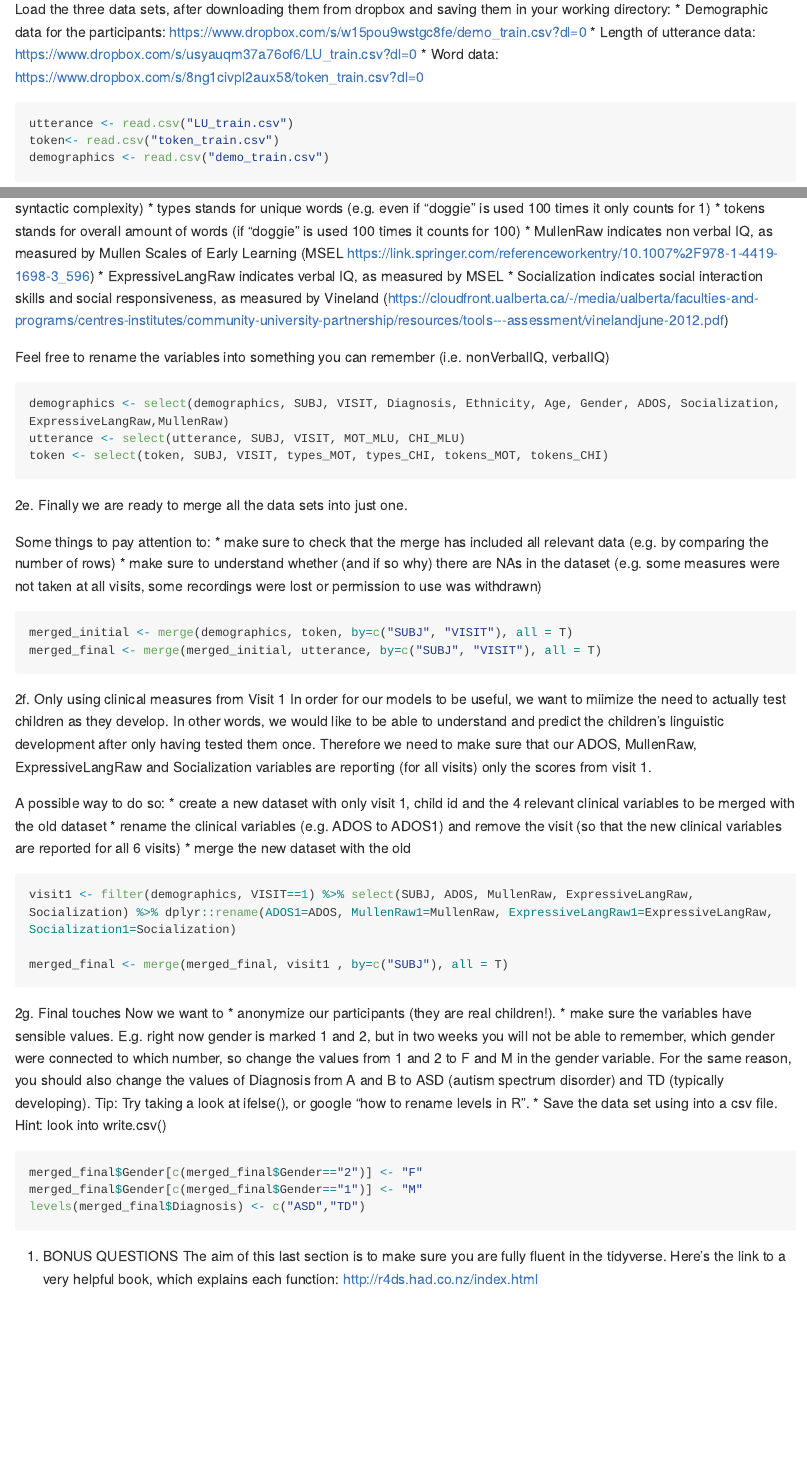
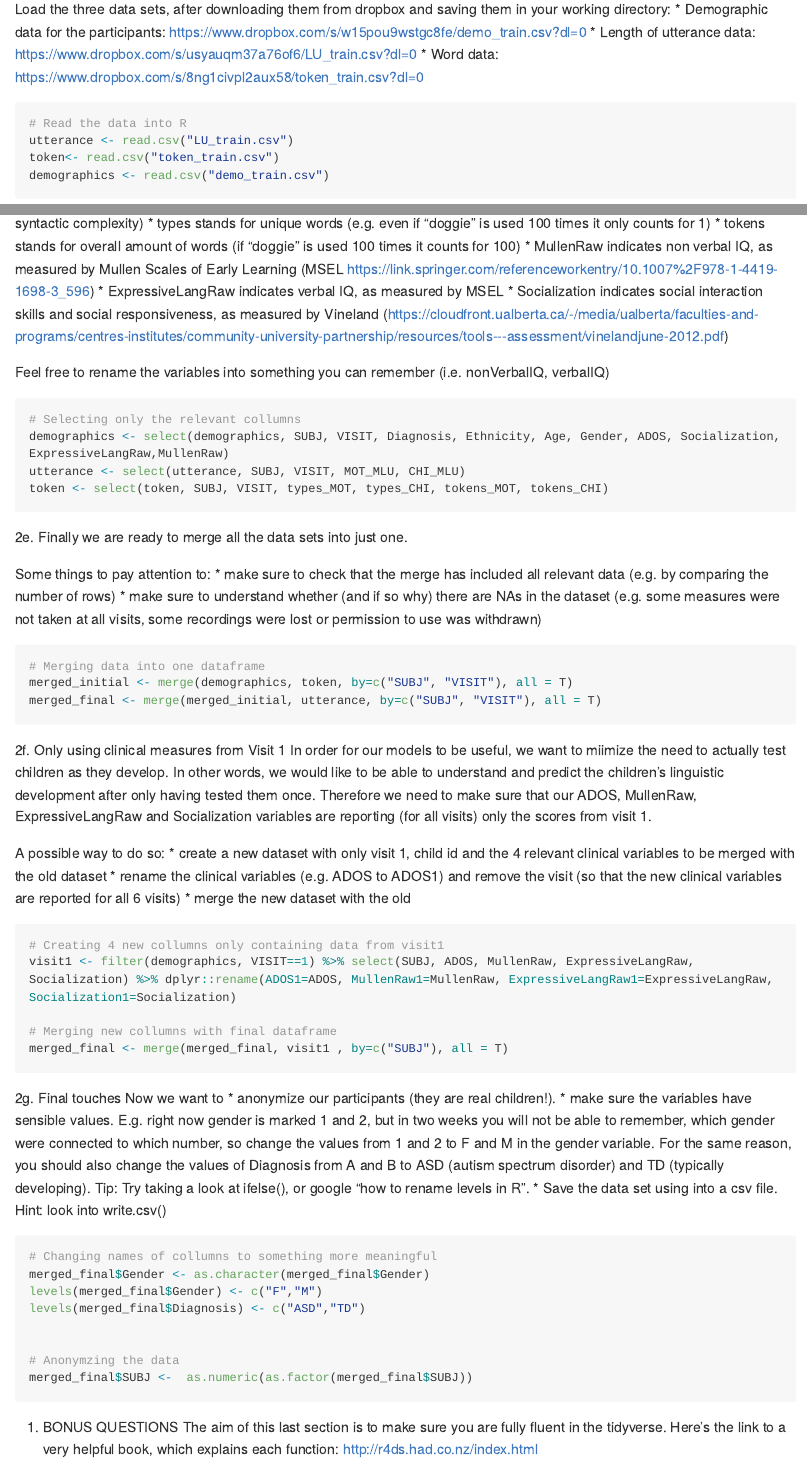
Before and after one commit to bokajgd/Assignment1_3_sem, an R Markdown document (A1_DataCleaning_template.Rmd): the page in a window 1100 px wide, from 1870 px down, and a second part further down, joined at a grey line. Rendered offline with R 4.5, knitr and Pandoc, with nearby package versions; long lines of code are wrapped.

Commit message:
Finished preproc.

````diff
--- a/A1_DataCleaning_template.Rmd
+++ b/A1_DataCleaning_template.Rmd
@@ -71,6 +71,7 @@ Load the three data sets, after downloading them from dropbox and saving them in
 * Word data: https://www.dropbox.com/s/8ng1civpl2aux58/token_train.csv?dl=0
 
 ```{r}
+# Read the data into R
 utterance <- read.csv("LU_train.csv")
 token<- read.csv("token_train.csv")
 demographics <- read.csv("demo_train.csv")
@@ -155,6 +157,7 @@ Most variables should make sense, here the less intuitive ones.
 Feel free to rename the variables into something you can remember (i.e. nonVerbalIQ, verbalIQ)
 
 ```{r}
+# Selecting only the relevant collumns
 demographics <- select(demographics, SUBJ, VISIT, Diagnosis, Ethnicity, Age, Gender, ADOS, Socialization, ExpressiveLangRaw,MullenRaw)
 utterance <- select(utterance, SUBJ, VISIT, MOT_MLU, CHI_MLU)
 token <- select(token, SUBJ, VISIT, types_MOT, types_CHI, tokens_MOT, tokens_CHI)
@@ -168,6 +171,7 @@ Some things to pay attention to:
 * make sure to understand whether (and if so why) there are NAs in the dataset (e.g. some measures were not taken at all visits, some recordings were lost or permission to use was withdrawn)
 
 ```{r}
+# Merging data into one dataframe
 merged_initial <- merge(demographics, token, by=c("SUBJ", "VISIT"), all = T)
 merged_final <- merge(merged_initial, utterance, by=c("SUBJ", "VISIT"), all = T)
 ```
@@ -184,8 +188,10 @@ A possible way to do so:
 
 
 ```{r}
+# Creating 4 new collumns only containing data from visit1
 visit1 <- filter(demographics, VISIT==1) %>% select(SUBJ, ADOS, MullenRaw, ExpressiveLangRaw, Socialization) %>% dplyr::rename(ADOS1=ADOS, MullenRaw1=MullenRaw, ExpressiveLangRaw1=ExpressiveLangRaw, Socialization1=Socialization)
 
+# Merging new collumns with final dataframe
 merged_final <- merge(merged_final, visit1 , by=c("SUBJ"), all = T)
 ```
 
@@ -196,9 +202,14 @@ Now we want to
 * Save the data set using into a csv file. Hint: look into write.csv()
 
 ```{r}
-merged_final$Gender[c(merged_final$Gender=="2")] <- "F"
-merged_final$Gender[c(merged_final$Gender=="1")] <- "M"
+# Changing names of collumns to something more meaningful
+merged_final$Gender <- as.character(merged_final$Gender)
+levels(merged_final$Gender) <- c("F","M")
 levels(merged_final$Diagnosis) <- c("ASD","TD")
+
+
+# Anonymzing the data
+merged_final$SUBJ <-  as.numeric(as.factor(merged_final$SUBJ))
 ```
 
 
````
Also changed, not shown: A1_DataCleaning_template.Rmd (2 more changed lines).
